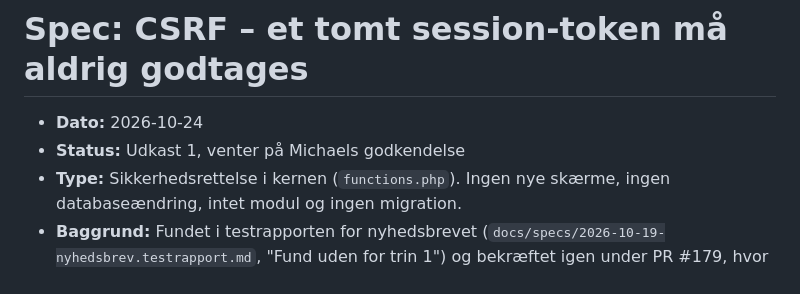
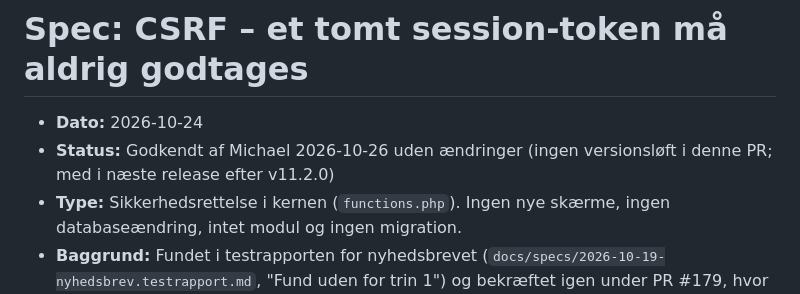
Before and after one commit to jydemagt/hsg-administration-1, a Markdown page: docs/specs/2026-10-24-csrf-tom-token.md, the part around the change. GitHub-like rendering.

Commit message:
Spec: CSRF-rettelsen markeret som godkendt
Co-Authored-By: Claude Opus 5.5 <noreply@anthropic.com>

```diff
--- a/docs/specs/2026-10-24-csrf-tom-token.md
+++ b/docs/specs/2026-10-24-csrf-tom-token.md
@@ -1,7 +1,7 @@
 # Spec: CSRF – et tomt session-token må aldrig godtages
 
 - **Dato:** 2026-10-24
-- **Status:** Udkast 1, venter på Michaels godkendelse
+- **Status:** Godkendt af Michael 2026-10-26 uden ændringer (ingen versionsløft i denne PR; med i næste release efter v11.2.0)
 - **Type:** Sikkerhedsrettelse i kernen (`functions.php`). Ingen nye skærme, ingen databaseændring, intet modul og ingen migration.
 - **Baggrund:** Fundet i testrapporten for nyhedsbrevet (`docs/specs/2026-10-19-nyhedsbrev.testrapport.md`, "Fund uden for trin 1") og bekræftet igen under PR #179, hvor en POST helt uden session gav HTTP 200 i stedet for 419.
 - **Grundlag:** main `16cd3d0` (app-version 11.1.4)
```
